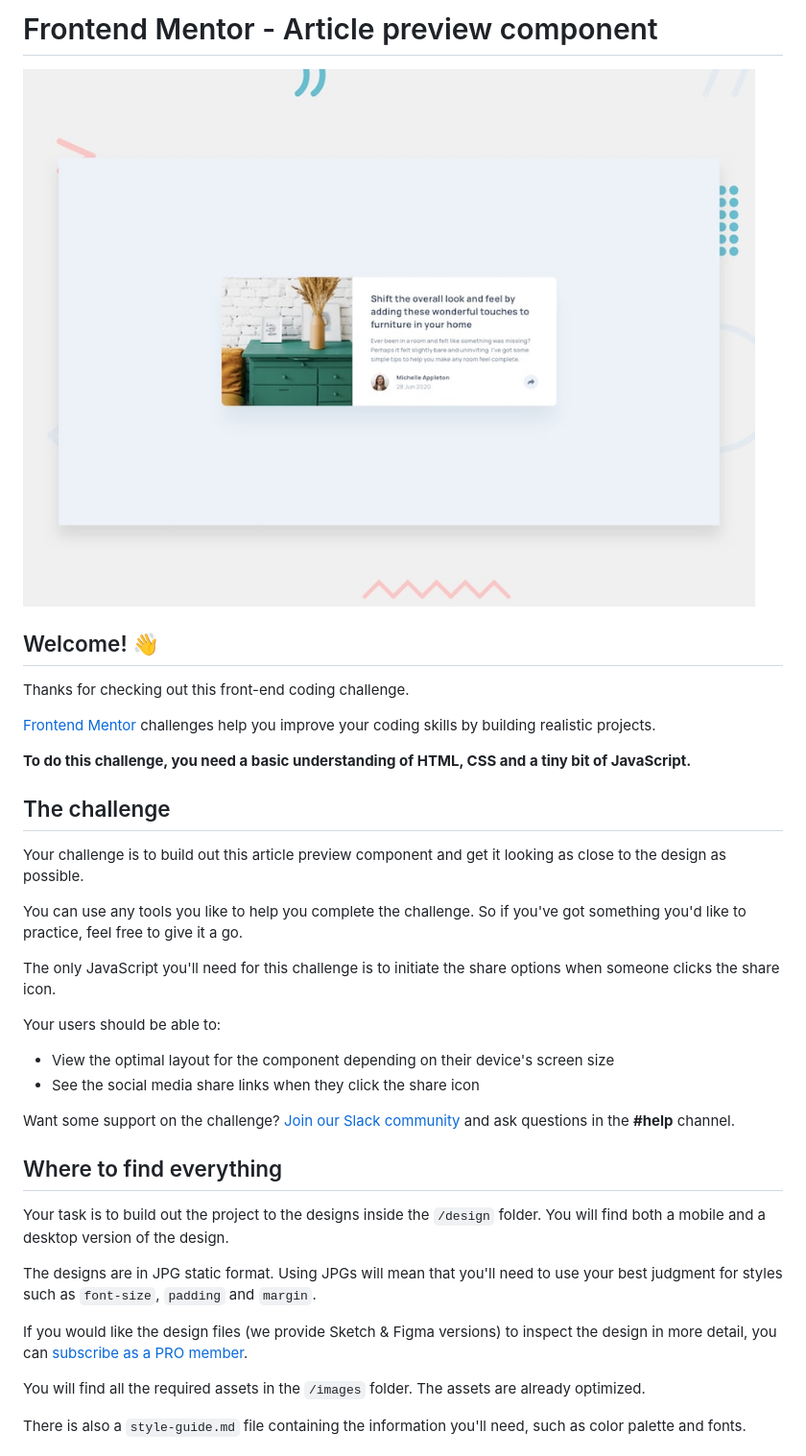
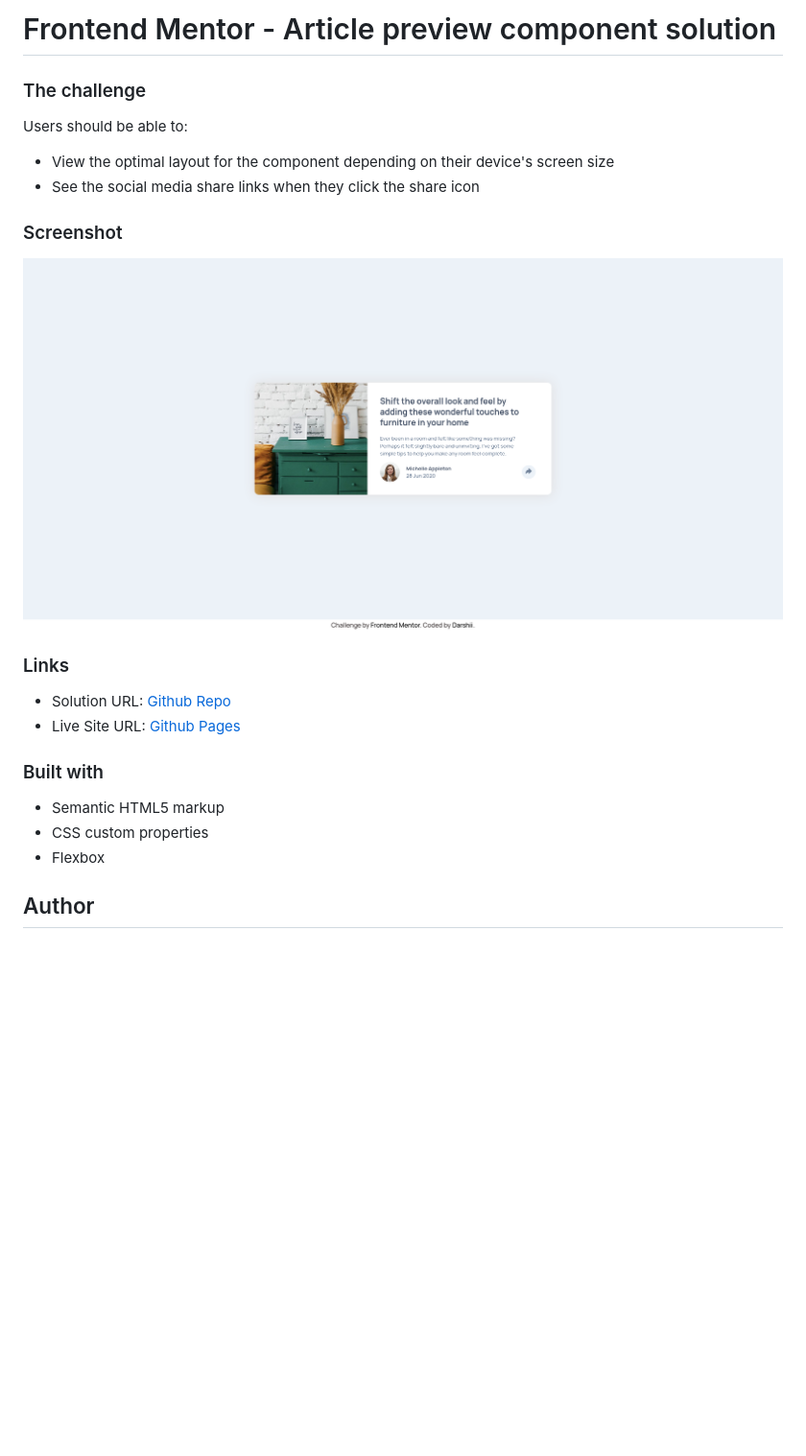
Before and after one commit to darshii98/article-preview-component, a Markdown page: README.md, the part around the change printed below. Shown: that part at 96% size. GitHub-like rendering; pictures changed too: images/screenshot.png (added); blank space fills up the shorter version.

```diff
--- a/README.md
+++ b/README.md
@@ -1,39 +1,26 @@
-# Frontend Mentor - Article preview component
+# Frontend Mentor - Article preview component solution
 
-![Design preview for the Article preview component coding challenge](./design/desktop-preview.jpg)
+### The challenge
 
-## Welcome! 👋
-
-Thanks for checking out this front-end coding challenge.
-
-[Frontend Mentor](https://www.frontendmentor.io) challenges help you improve your coding skills by building realistic projects.
-
-**To do this challenge, you need a basic understanding of HTML, CSS and a tiny bit of JavaScript.**
-
-## The challenge
-
-Your challenge is to build out this article preview component and get it looking as close to the design as possible.
-
-You can use any tools you like to help you complete the challenge. So if you've got something you'd like to practice, feel free to give it a go.
-
-The only JavaScript you'll need for this challenge is to initiate the share options when someone clicks the share icon.
-
-Your users should be able to:
+Users should be able to:
 
 - View the optimal layout for the component depending on their device's screen size
 - See the social media share links when they click the share icon
 
-Want some support on the challenge? [Join our Slack community](https://www.frontendmentor.io/slack) and ask questions in the **#help** channel.
+### Screenshot
 
-## Where to find everything
+![](./images/screenshot.png)
 
-Your task is to build out the project to the designs inside the `/design` folder. You will find both a mobile and a desktop version of the design.
+### Links
 
-The designs are in JPG static format. Using JPGs will mean that you'll need to use your best judgment for styles such as `font-size`, `padding` and `margin`.
+- Solution URL: [Github Repo](https://github.com/darshii98/article-preview-component/)
+- Live Site URL: [Github Pages](https://darshii98.github.io/article-preview-component/)
 
-If you would like the design files (we provide Sketch & Figma versions) to inspect the design in more detail, you can [subscribe as a PRO member](https://www.frontendmentor.io/pro).
+### Built with
 
-You will find all the required assets in the `/images` folder. The assets are already optimized.
+- Semantic HTML5 markup
+- CSS custom properties
+- Flexbox
 
-There is also a `style-guide.md` file containing the information you'll need, such as color palette and fonts.
+## Author
 
```
Also changed, not shown: other parts of README.md (+2 -55 lines), README-template.md (deleted, +0 -111 lines).
